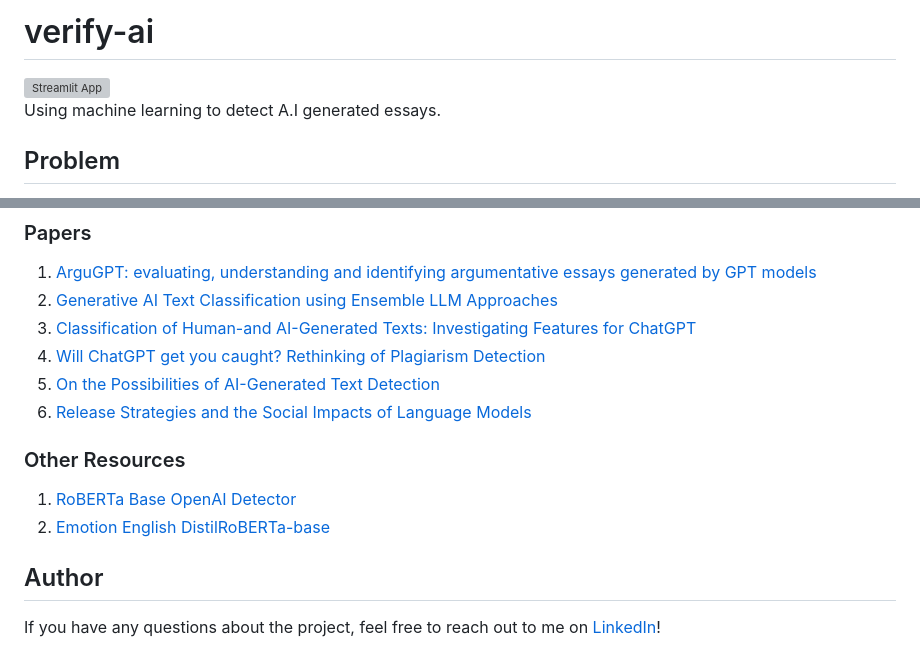
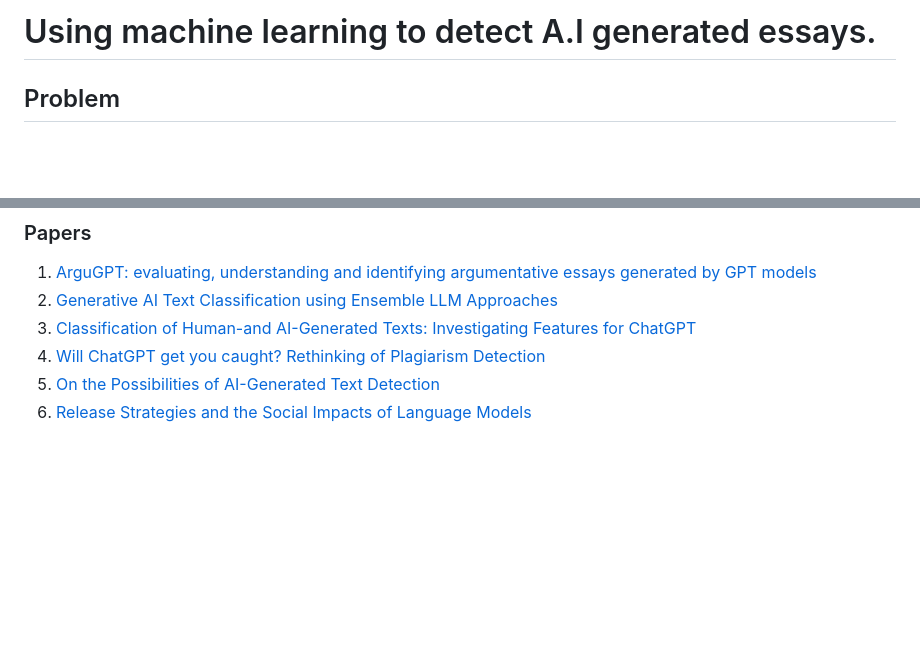
Before and after one commit to ramar92/AP-Regional-Showcase-Projects, a Markdown page: AI Text Generator/README.md, 2 parts joined by grey strips. Rendered like a GitHub page; blank space fills up the shorter version; grey boxes are pictures that could not be loaded.

```diff
--- a/AI Text Generator/README.md
+++ b/AI Text Generator/README.md
@@ -1,6 +1,4 @@
-# verify-ai
-[![Streamlit App](https://static.streamlit.io/badges/streamlit_badge_black_white.svg)](https://verifyai.streamlit.app/)
-Using machine learning to detect A.I generated essays.
+# Using machine learning to detect A.I generated essays.
 
 ## Problem
 The rise of large language models (LLMs) has caused many folks to be concerned that LLMs will replace everyday human jobs. Specifically, educators are concerned that students may use LLMs to submit essays that are not their own. As a result, the students’ writing skills may deteriorate and their creative thinking ability may falter. In this project, I aim to tackle the following problem: how can we accurately assess whether a submitted essay was written by a large language model or written by a student?
@@ -37,11 +33,3 @@ This project wouldn't have been built without the help of some resources. In thi
 4. [Will ChatGPT get you caught? Rethinking of Plagiarism Detection](https://arxiv.org/pdf/2302.04335.pdf)
 5. [On the Possibilities of AI-Generated Text Detection](https://arxiv.org/abs/2304.04736)
 6. [Release Strategies and the Social Impacts of Language Models](https://d4mucfpksywv.cloudfront.net/papers/GPT_2_Report.pdf)
-
-### Other Resources
-
-1. [RoBERTa Base OpenAI Detector](https://huggingface.co/roberta-base-openai-detector)
-2. [Emotion English DistilRoBERTa-base](https://huggingface.co/j-hartmann/emotion-english-distilroberta-base)
-
-## Author
-If you have any questions about the project, feel free to reach out to me on [LinkedIn](https://www.linkedin.com/in/jinalshah2002/)!
```
Also changed, not shown: other parts of AI Text Generator/README.md (+0 -2 lines).
